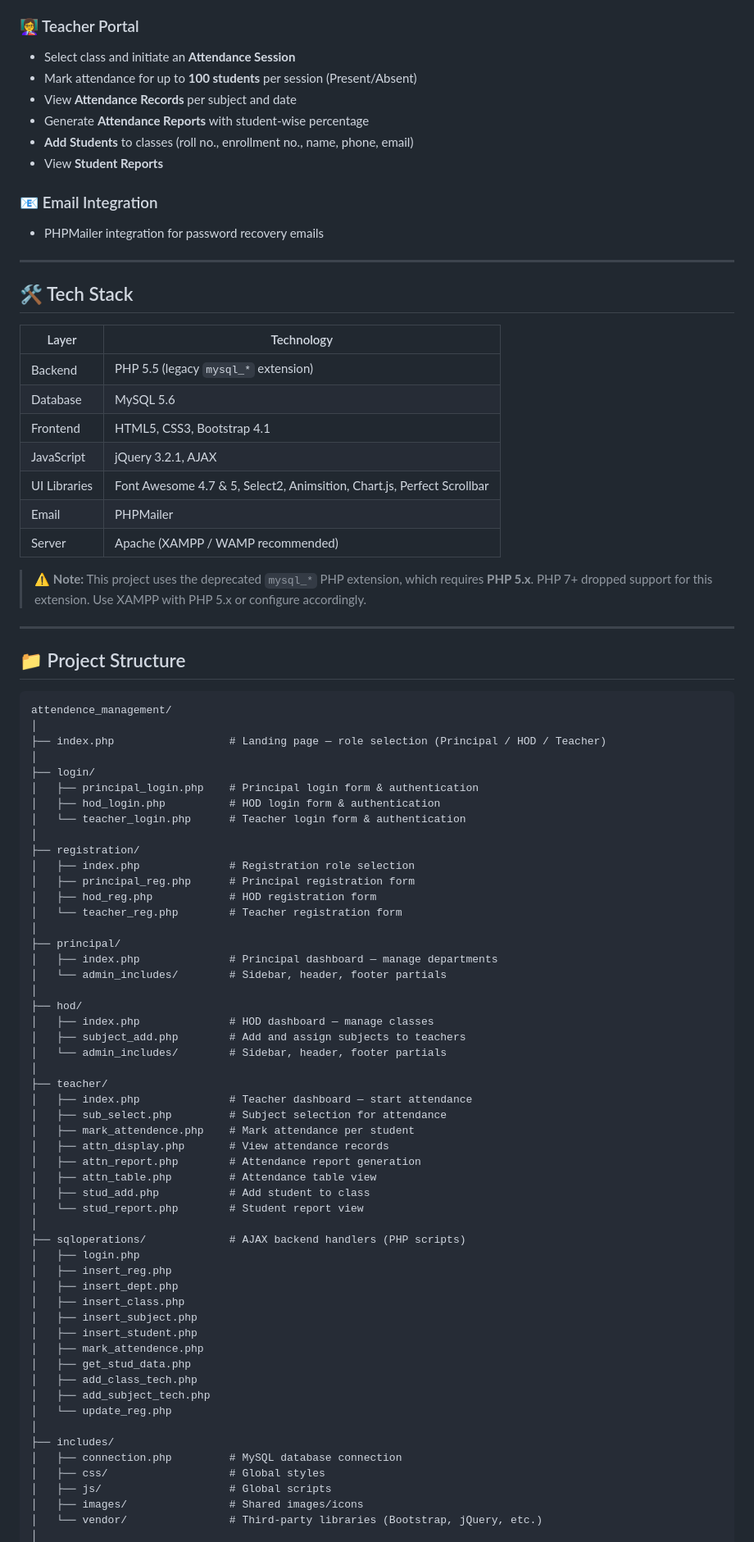
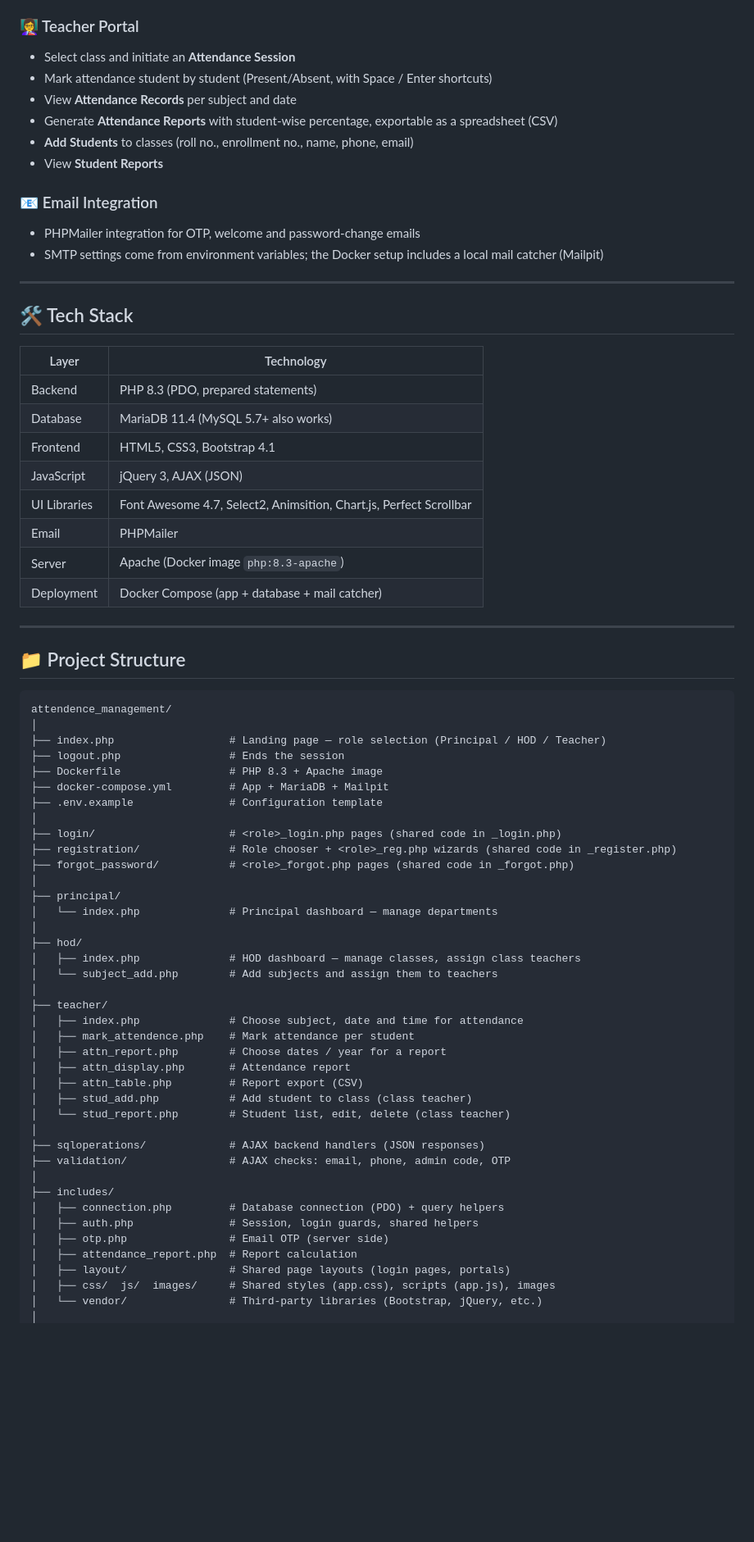
Before and after one commit to virajchikhale/attendence_management, a Markdown page: README.md, the part around one of its changes. Shown at 82% size. GitHub-like rendering; blank space fills up the shorter version.

Commit message:
docs: Docker quick start, PHP 8 requirements, correct sample logins
Co-Authored-By: Claude Opus 5.5 <noreply@anthropic.com>

```diff
--- a/README.md
+++ b/README.md
@@ -50,14 +50,15 @@ The system supports full department, class, subject, and student lifecycle manag
 
 ### 👩‍🏫 Teacher Portal
 - Select class and initiate an **Attendance Session**
-- Mark attendance for up to **100 students** per session (Present/Absent)
+- Mark attendance student by student (Present/Absent, with Space / Enter shortcuts)
 - View **Attendance Records** per subject and date
-- Generate **Attendance Reports** with student-wise percentage
+- Generate **Attendance Reports** with student-wise percentage, exportable as a spreadsheet (CSV)
 - **Add Students** to classes (roll no., enrollment no., name, phone, email)
 - View **Student Reports**
 
 ### 📧 Email Integration
-- PHPMailer integration for password recovery emails
+- PHPMailer integration for OTP, welcome and password-change emails
+- SMTP settings come from environment variables; the Docker setup includes a local mail catcher (Mailpit)
 
 ---
 
@@ -65,15 +66,14 @@ The system supports full department, class, subject, and student lifecycle manag
 
 | Layer        | Technology                                    |
 |--------------|-----------------------------------------------|
-| Backend      | PHP 5.5 (legacy `mysql_*` extension)          |
-| Database     | MySQL 5.6                                     |
+| Backend      | PHP 8.3 (PDO, prepared statements)            |
+| Database     | MariaDB 11.4 (MySQL 5.7+ also works)          |
 | Frontend     | HTML5, CSS3, Bootstrap 4.1                    |
-| JavaScript   | jQuery 3.2.1, AJAX                            |
-| UI Libraries | Font Awesome 4.7 & 5, Select2, Animsition, Chart.js, Perfect Scrollbar |
+| JavaScript   | jQuery 3, AJAX (JSON)                         |
+| UI Libraries | Font Awesome 4.7, Select2, Animsition, Chart.js, Perfect Scrollbar |
 | Email        | PHPMailer                                     |
-| Server       | Apache (XAMPP / WAMP recommended)             |
-
-> ⚠️ **Note:** This project uses the deprecated `mysql_*` PHP extension, which requires **PHP 5.x**. PHP 7+ dropped support for this extension. Use XAMPP with PHP 5.x or configure accordingly.
+| Server       | Apache (Docker image `php:8.3-apache`)        |
+| Deployment   | Docker Compose (app + database + mail catcher) |
 
 ---
 
@@ -83,54 +83,40 @@ The system supports full department, class, subject, and student lifecycle manag
 attendence_management/
 │
 ├── index.php                  # Landing page — role selection (Principal / HOD / Teacher)
+├── logout.php                 # Ends the session
+├── Dockerfile                 # PHP 8.3 + Apache image
+├── docker-compose.yml         # App + MariaDB + Mailpit
+├── .env.example               # Configuration template
 │
-├── login/
-│   ├── principal_login.php    # Principal login form & authentication
-│   ├── hod_login.php          # HOD login form & authentication
-│   └── teacher_login.php      # Teacher login form & authentication
-│
-├── registration/
-│   ├── index.php              # Registration role selection
-│   ├── principal_reg.php      # Principal registration form
-│   ├── hod_reg.php            # HOD registration form
-│   └── teacher_reg.php        # Teacher registration form
+├── login/                     # <role>_login.php pages (shared code in _login.php)
+├── registration/              # Role chooser + <role>_reg.php wizards (shared code in _register.php)
+├── forgot_password/           # <role>_forgot.php pages (shared code in _forgot.php)
 │
 ├── principal/
-│   ├── index.php              # Principal dashboard — manage departments
-│   └── admin_includes/        # Sidebar, header, footer partials
+│   └── index.php              # Principal dashboard — manage departments
 │
 ├── hod/
-│   ├── index.php              # HOD dashboard — manage classes
-│   ├── subject_add.php        # Add and assign subjects to teachers
-│   └── admin_includes/        # Sidebar, header, footer partials
+│   ├── index.php              # HOD dashboard — manage classes, assign class teachers
+│   └── subject_add.php        # Add subjects and assign them to teachers
 │
 ├── teacher/
-│   ├── index.php              # Teacher dashboard — start attendance
-│   ├── sub_select.php         # Subject selection for attendance
+│   ├── index.php              # Choose subject, date and time for attendance
 │   ├── mark_attendence.php    # Mark attendance per student
-│   ├── attn_display.php       # View attendance records
-│   ├── attn_report.php        # Attendance report generation
-│   ├── attn_table.php         # Attendance table view
-│   ├── stud_add.php           # Add student to class
-│   └── stud_report.php        # Student report view
+│   ├── attn_report.php        # Choose dates / year for a report
+│   ├── attn_display.php       # Attendance report
+│   ├── attn_table.php         # Report export (CSV)
+│   ├── stud_add.php           # Add student to class (class teacher)
+│   └── stud_report.php        # Student list, edit, delete (class teacher)
 │
-├── sqloperations/             # AJAX backend handlers (PHP scripts)
-│   ├── login.php
-│   ├── insert_reg.php
-│   ├── insert_dept.php
-│   ├── insert_class.php
-│   ├── insert_subject.php
-│   ├── insert_student.php
-│   ├── mark_attendence.php
-│   ├── get_stud_data.php
-│   ├── add_class_tech.php
-│   ├── add_subject_tech.php
-│   └── update_reg.php
+├── sqloperations/             # AJAX backend handlers (JSON responses)
+├── validation/                # AJAX checks: email, phone, admin code, OTP
 │
 ├── includes/
-│   ├── connection.php         # MySQL database connection
-│   ├── css/                   # Global styles
-│   ├── js/                    # Global scripts
-│   ├── images/                # Shared images/icons
+│   ├── connection.php         # Database connection (PDO) + query helpers
+│   ├── auth.php               # Session, login guards, shared helpers
+│   ├── otp.php                # Email OTP (server side)
+│   ├── attendance_report.php  # Report calculation
+│   ├── layout/                # Shared page layouts (login pages, portals)
+│   ├── css/  js/  images/     # Shared styles (app.css), scripts (app.js), images
 │   └── vendor/                # Third-party libraries (Bootstrap, jQuery, etc.)
 │
```
Also changed, not shown: other parts of README.md (+26 -21 lines), SETUP.md (+134 -203 lines).
